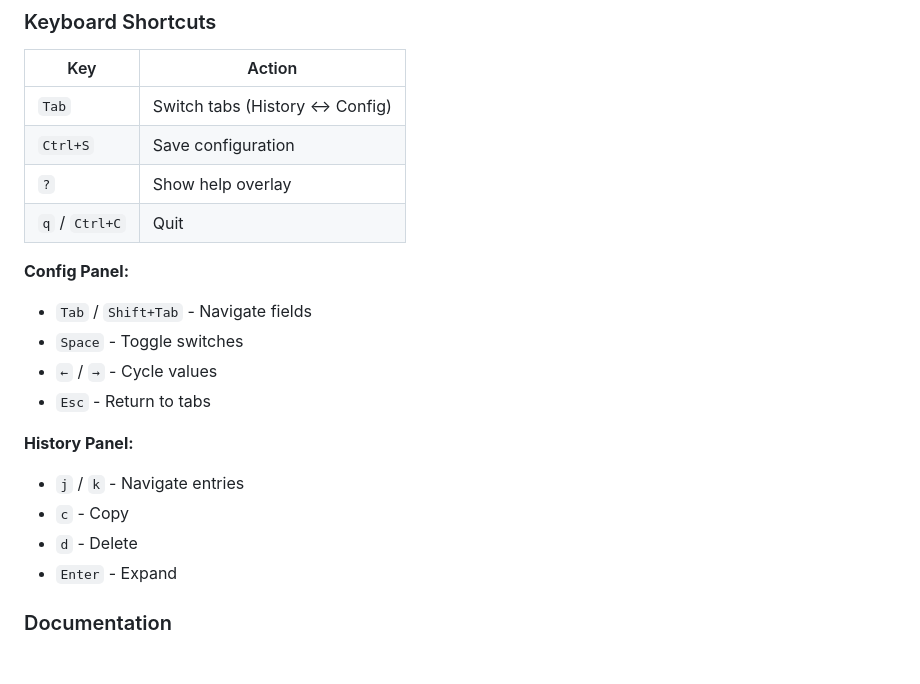
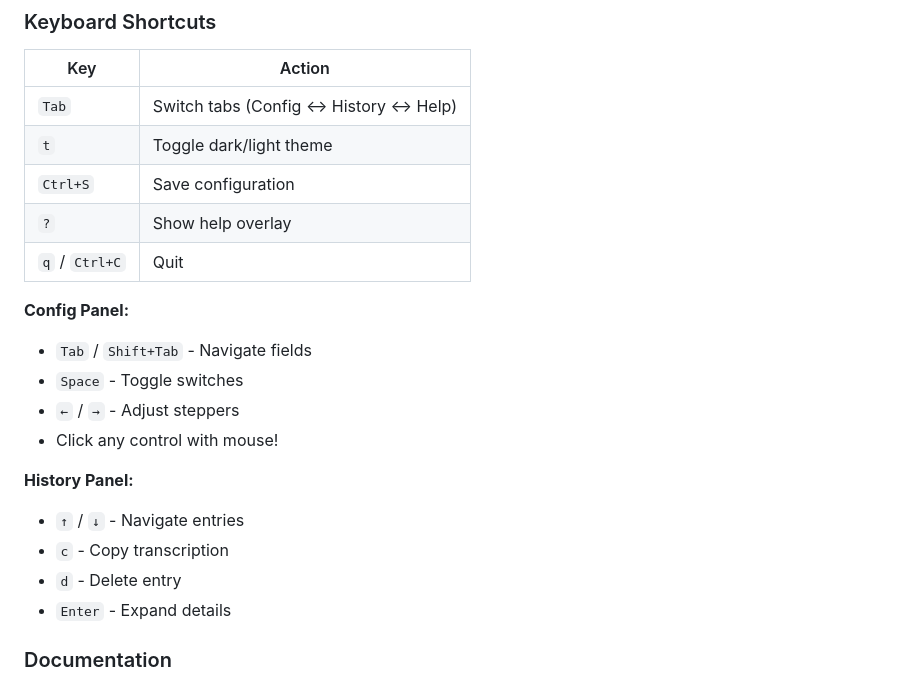
Before and after one commit to kssgarcia/onevox, a Markdown page: README.md, the part around one of its changes. GitHub-like rendering; blank space fills up the shorter version.

```diff
--- a/README.md
+++ b/README.md
@@ -169,7 +209,8 @@ cd tui && bun start
 
 | Key | Action |
 |-----|--------|
-| `Tab` | Switch tabs (History ↔ Config) |
+| `Tab` | Switch tabs (Config ↔ History ↔ Help) |
+| `t` | Toggle dark/light theme |
 | `Ctrl+S` | Save configuration |
 | `?` | Show help overlay |
 | `q` / `Ctrl+C` | Quit |
@@ -177,14 +218,14 @@ cd tui && bun start
 **Config Panel:**
 - `Tab` / `Shift+Tab` - Navigate fields
 - `Space` - Toggle switches
-- `←` / `→` - Cycle values
-- `Esc` - Return to tabs
+- `←` / `→` - Adjust steppers
+- Click any control with mouse!
 
 **History Panel:**
-- `j` / `k` - Navigate entries
-- `c` - Copy
-- `d` - Delete
-- `Enter` - Expand
+- `↑` / `↓` - Navigate entries
+- `c` - Copy transcription
+- `d` - Delete entry
+- `Enter` - Expand details
 
 ### Documentation
 
```
Also changed, not shown: other parts of README.md (+83 -42 lines), PROGRESS.md (+132 -38 lines).
